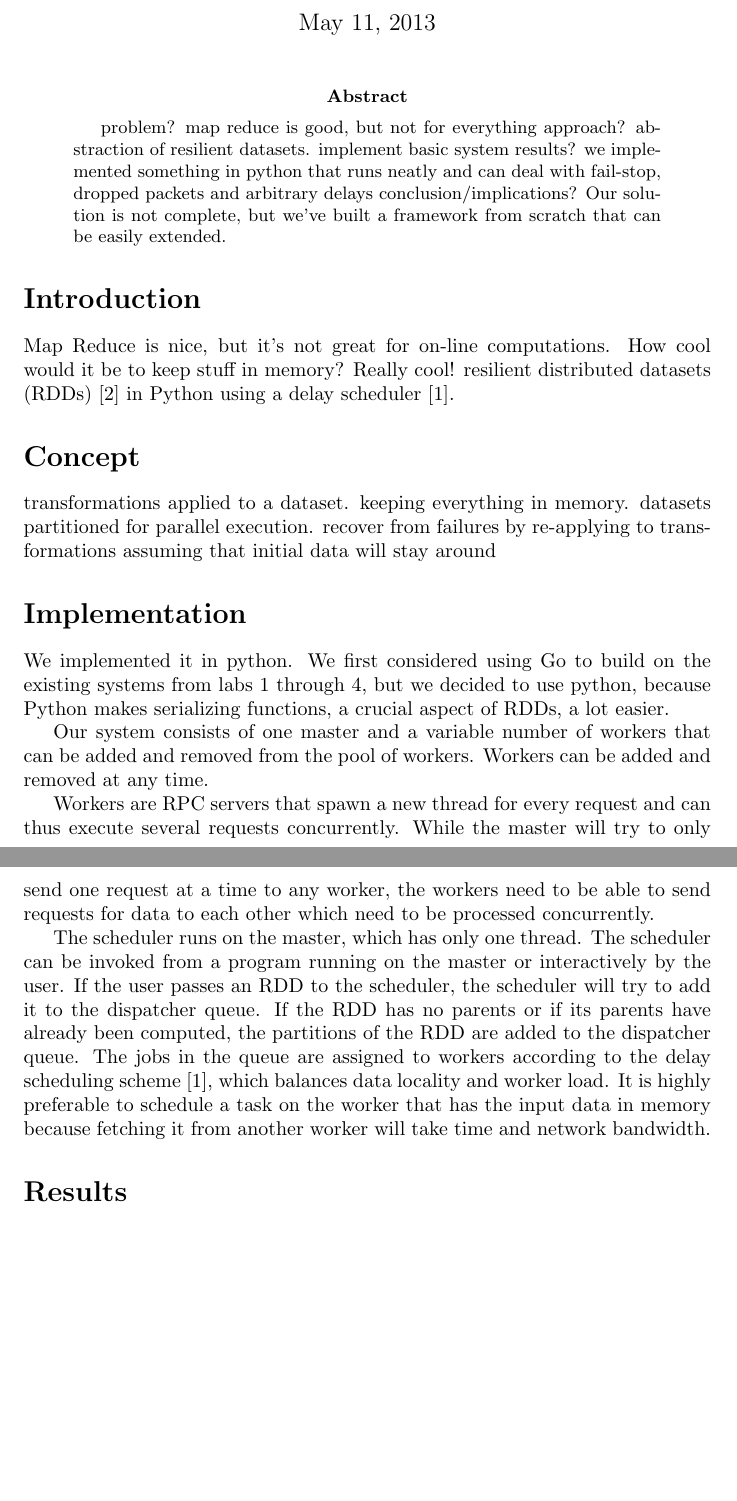
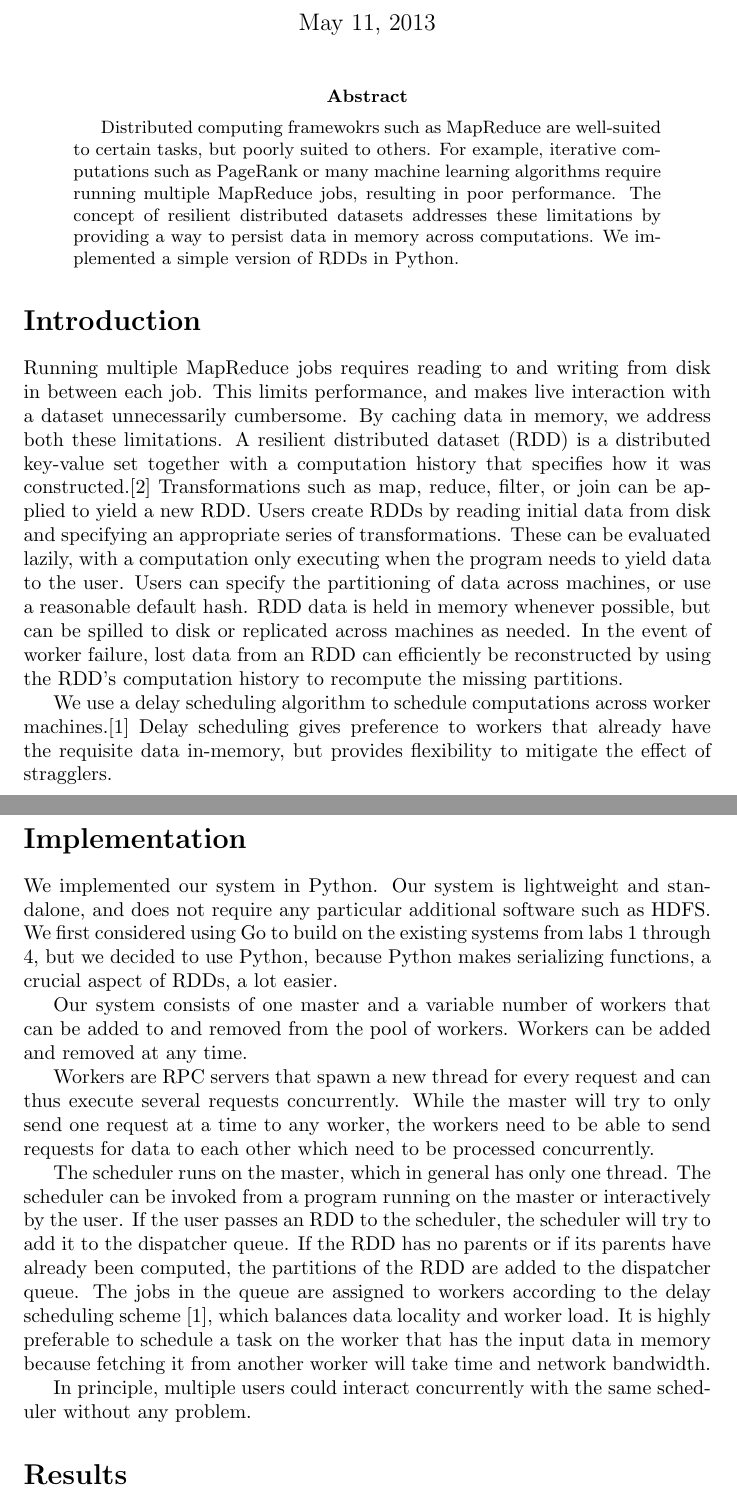
Before and after one commit to helfer/py-rdd, a LaTeX paper (6.824-report.tex): two parts of pages 1 and 2 of 2 before the commit and two parts of pages 1 and 2 of 3 after it, joined at a grey line, cut so that both start at the same text, the shorter picture padded with empty space. Compiled offline with pdfLaTeX; a LaTeX package or settings file that is missing is left out.

Commit message:
Updates to writeup.

```diff
--- a/6.824-report.tex
+++ b/6.824-report.tex
@@ -1,57 +1,85 @@
 \documentclass[10pt]{article}
 
-\input{preamble}
-\input{macros}
+\input{preamble} \input{macros}
 
 \begin{document}
 
-\title{Resilient Distributed Datasets in Python \\ \small{6.824 Final Project - Spring 2013}}
-\author{Eben Freeman \& Jonas Helfer\\
-\small{\{helfer,emfree\}@mit.edu}
-}
-\maketitle
+\title{Resilient Distributed Datasets in Python \\ \small{6.824 Final Project -
+Spring 2013}} \author{Eben Freeman \& Jonas Helfer\\
+  \small{\{helfer,emfree\}@mit.edu} } \maketitle
 
-\begin{abstract}
-problem?
-map reduce is good, but not for everything
-approach?
-abstraction of resilient datasets. implement basic system
-results?
-we implemented something in python that runs neatly and can deal with fail-stop, dropped packets and arbitrary delays
-conclusion/implications?
-Our solution is not complete, but we've built a framework from scratch that can be easily extended.
+\begin{abstract} Distributed computing framewokrs such as MapReduce
+  are well-suited to certain tasks, but poorly suited to others. For example,
+  iterative computations such as PageRank or many machine learning algorithms
+  require running multiple MapReduce jobs, resulting in poor performance. The
+  concept of resilient distributed datasets addresses these limitations by
+  providing a way to persist data in memory across computations. We implemented
+  a simple version of RDDs in Python.
 
-\end{abstract}
-\section*{Introduction}
-Map Reduce is nice, but it's not great for on-line computations. How cool would it be to keep stuff in memory? Really cool! resilient distributed datasets (RDDs) \cite{rdd} in Python using a delay scheduler \cite{delay}.
+\end{abstract} \section*{Introduction} Running multiple MapReduce jobs requires
+reading to and writing from disk in between each job. This limits performance,
+and makes live interaction with a dataset unnecessarily cumbersome. By caching data
+in memory, we address both these limitations.
+A resilient distributed dataset (RDD) is a distributed key-value set together
+with a computation history that specifies how it was constructed.\cite{rdd} Transformations
+such as map, reduce, filter, or join can be applied to yield a new RDD.
+Users create RDDs by reading initial data from disk and specifying an
+appropriate series of transformations. These can be evaluated lazily, with a
+computation only executing when the program needs to yield data to the user.
+Users can specify the partitioning of data across machines, or use a reasonable
+default hash. RDD data is held in memory whenever possible, but can
+be spilled to disk or replicated across machines as needed. In the event of
+worker failure, lost data from an RDD can efficiently be reconstructed by using the RDD's
+computation history to recompute the missing partitions.
 
+We use a delay scheduling algorithm to schedule computations across worker
+machines.\cite{delay} Delay scheduling gives preference to workers that already
+have the requisite data in-memory, but provides flexibility to mitigate the
+effect of stragglers.
 
-\section*{Concept}
-transformations applied to a dataset. keeping everything in memory. datasets partitioned for parallel execution.
-recover from failures by re-applying to transformations assuming that initial data will stay around
+\section*{Implementation} We implemented our system in Python. Our system is
+lightweight and standalone, and does not require any particular additional
+software such as HDFS. We first considered using Go to build on the existing
+systems from labs 1 through 4, but we decided to use Python, because Python
+makes serializing functions, a crucial aspect of RDDs, a lot easier.
 
-\section*{Implementation}
-We implemented it in python. We first considered using Go to build on the existing systems from labs 1 through 4, but we decided to use python, because Python makes serializing functions, a crucial aspect of RDDs, a lot easier.
+Our system consists of one master and a variable number of workers that can be
+added to and removed from the pool of workers. Workers can be added and removed
+at any time.
 
-Our system consists of one master and a variable number of workers that can be added and removed from the pool of workers. Workers can be added and removed at any time.
+Workers are RPC servers that spawn a new thread for every request and can thus
+execute several requests concurrently. While the master will try to only send
+one request at a time to any worker, the workers need to be able to send
+requests for data to each other which need to be processed concurrently.
 
-Workers are RPC servers that spawn a new thread for every request and can thus execute several requests concurrently. While the master will try to only send one request at a time to any worker, the workers need to be able to send requests for data to each other which need to be processed concurrently.
+The scheduler runs on the master, which in general has only one thread. The
+scheduler can be invoked from a program running on the master or interactively
+by the user.  If the user passes an RDD to the scheduler, the scheduler will
+try to add it to the dispatcher queue. If the RDD has no parents or if its
+parents have already been computed, the partitions of the RDD are added to the
+dispatcher queue. The jobs in the queue are assigned to workers according to
+the delay scheduling scheme \cite{delay}, which balances data locality and
+worker load. It is highly preferable to schedule a task on the worker that has
+the input data in memory because fetching it from another worker will take time
+and network bandwidth.
 
-The scheduler runs on the master, which has only one thread. The scheduler can be invoked from a program running on the master or interactively by the user. If the user passes an RDD to the scheduler, the scheduler will try to add it to the dispatcher queue. If the RDD has no parents or if its parents have already been computed, the partitions of the RDD are added to the dispatcher queue. The jobs in the queue are assigned to workers according to the delay scheduling scheme \cite{delay}, which balances data locality and worker load. It is highly preferable to schedule a task on the worker that has the input data in memory because fetching it from another worker will take time and network bandwidth.
+In principle, multiple users could interact concurrently with the same
+scheduler without any problem.
 
-\section*{Results}
-We tested our system using multiple threads communicating over RPC on single dual-core machines. While that allowed us to simulate race-conditions or deadlocks that might occur and thus debug our code, it did not allow us to do a meaningful performance evaluation. However, since our system is intended as a proof-of-concept and in no way optimized for performance, we considered this drawback acceptable.
+\section*{Results} We tested our system using multiple threads communicating
+over RPC on single dual-core machines. While that allowed us to simulate
+race-conditions or deadlocks that might occur and thus debug our code, it did
+not allow us to do a meaningful performance evaluation. However, since our
+system is intended as a proof-of-concept and in no way optimized for
+performance, we considered this drawback acceptable.
 
-\section*{Conclusion}
-Our system is mainly a proof of concept.
+\section*{Conclusion} Our system is mainly a proof of concept.
 
-\subsection*{Project experience}
-Challenging parts? Debugging through rpc.
+\subsection*{Project experience} Challenging parts? Debugging through rpc.
 
 
 
 
-\bibliographystyle{plain}
-\bibliography{6.824-report}
+\bibliographystyle{plain} \bibliography{6.824-report}
 
 \end{document}
```
